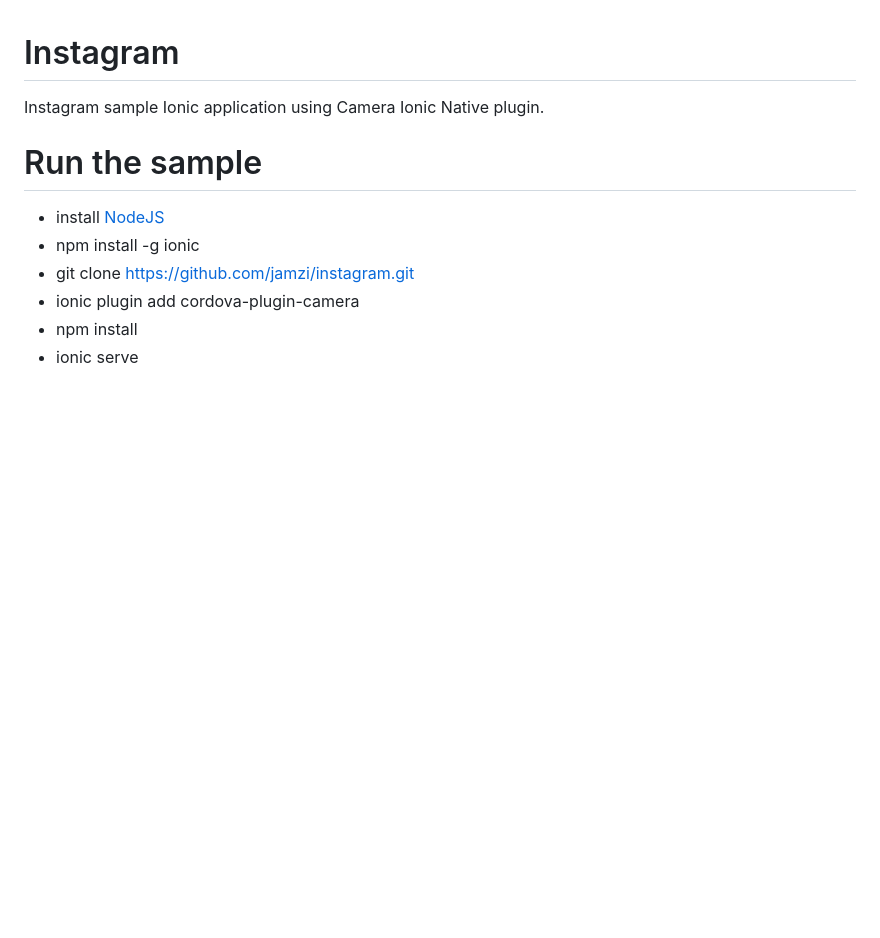
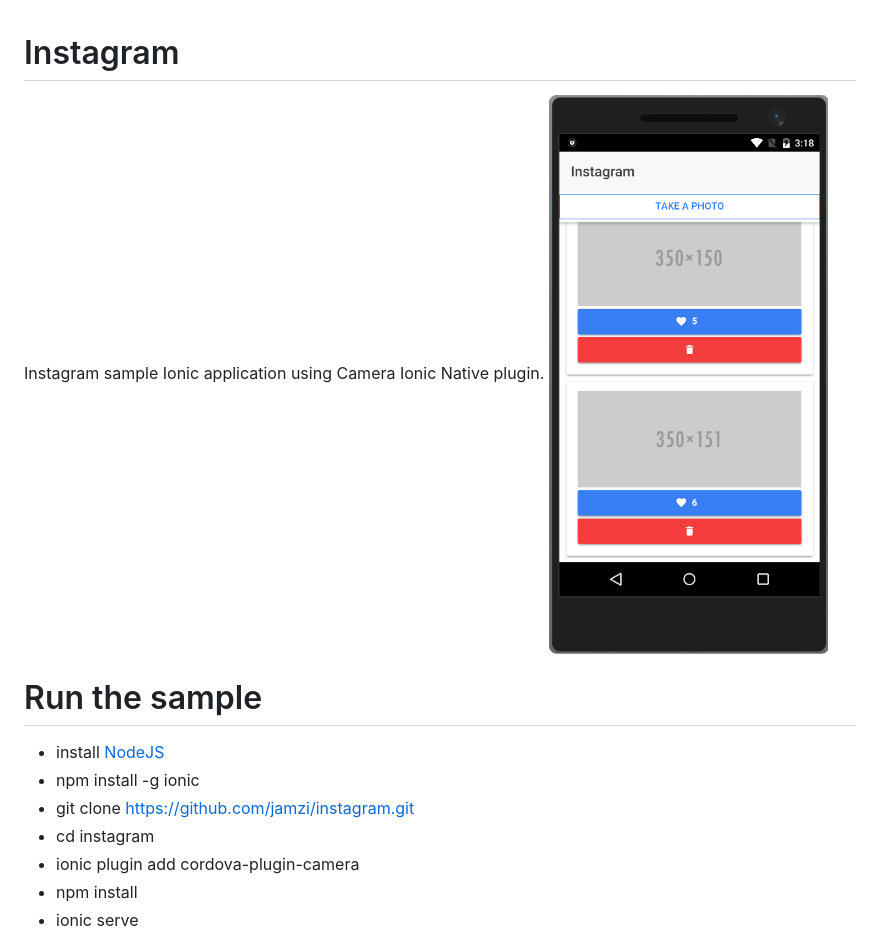
Before and after one commit to jamzi/instagram, a Markdown page: README.md, the part around the change. Rendered like a GitHub page; pictures changed too: screenshots/instagram.PNG (added); blank space fills up the shorter version.

Commit message:
added screenshot

```diff
--- a/README.md
+++ b/README.md
@@ -1,11 +1,13 @@
 # Instagram
 
 Instagram sample Ionic application using Camera Ionic Native plugin.
+![Screen shot](screenshots/instagram.PNG)
 
 # Run the sample
 * install [NodeJS](https://nodejs.org/en/)
 * npm install -g ionic
 * git clone https://github.com/jamzi/instagram.git
+* cd instagram
 * ionic plugin add cordova-plugin-camera
 * npm install
 * ionic serve
```
